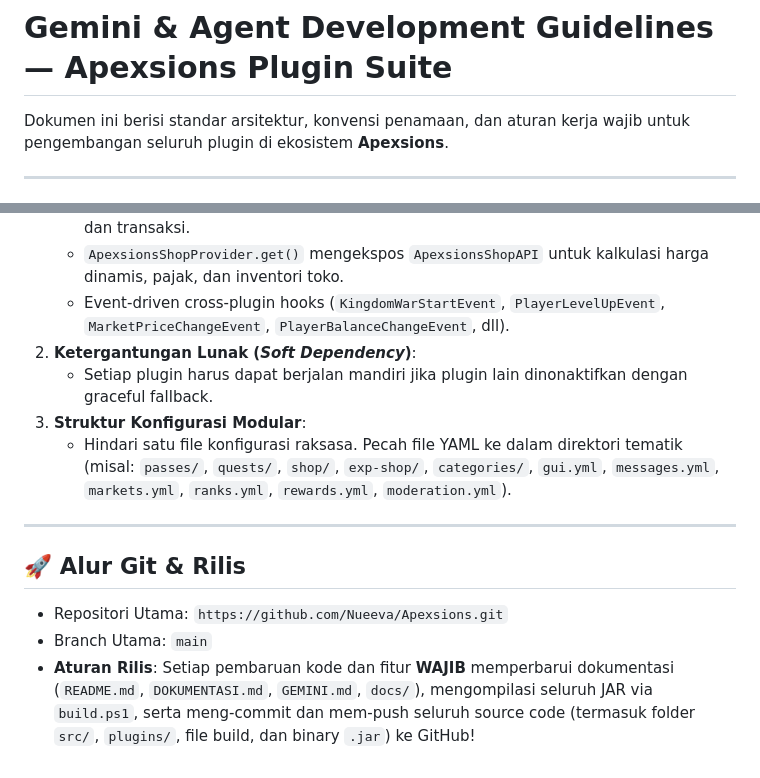
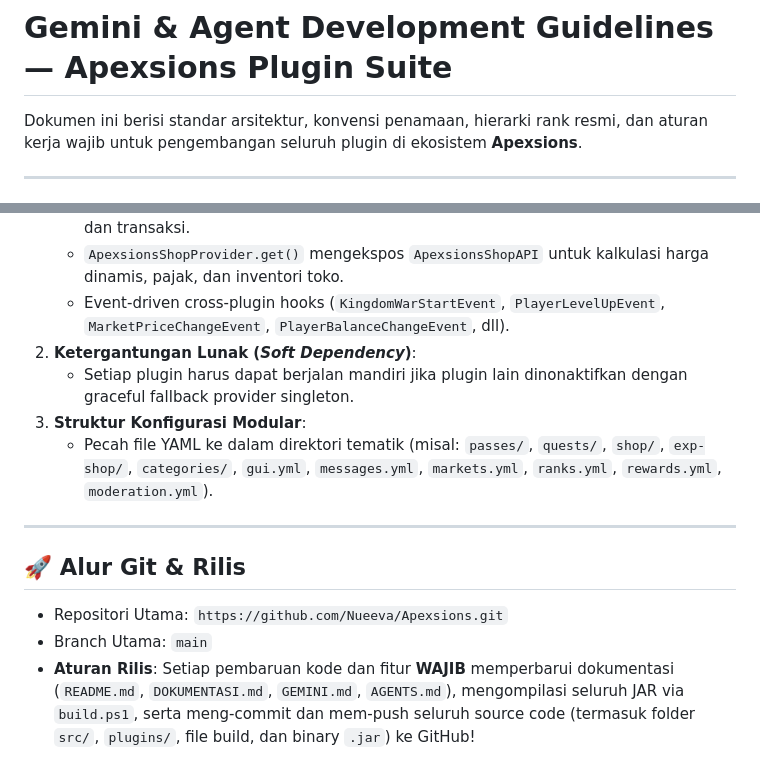
Before and after one commit to Nueeva/Apexsions, a Markdown page: GEMINI.md, 2 parts joined by grey strips. Rendered like a GitHub page.

```diff
--- a/GEMINI.md
+++ b/GEMINI.md
@@ -1,6 +1,6 @@
 # Gemini & Agent Development Guidelines — Apexsions Plugin Suite
 
-Dokumen ini berisi standar arsitektur, konvensi penamaan, dan aturan kerja wajib untuk pengembangan seluruh plugin di ekosistem **Apexsions**.
+Dokumen ini berisi standar arsitektur, konvensi penamaan, hierarki rank resmi, dan aturan kerja wajib untuk pengembangan seluruh plugin di ekosistem **Apexsions**.
 
 ---
 
@@ -58,13 +72,13 @@ Repository dikerjakan bersama oleh beberapa developer. Oleh karena itu, **SEBELU
    - `ApexsionsShopProvider.get()` mengekspos `ApexsionsShopAPI` untuk kalkulasi harga dinamis, pajak, dan inventori toko.
    - Event-driven cross-plugin hooks (`KingdomWarStartEvent`, `PlayerLevelUpEvent`, `MarketPriceChangeEvent`, `PlayerBalanceChangeEvent`, dll).
 2. **Ketergantungan Lunak (*Soft Dependency*)**:
-   - Setiap plugin harus dapat berjalan mandiri jika plugin lain dinonaktifkan dengan graceful fallback.
+   - Setiap plugin harus dapat berjalan mandiri jika plugin lain dinonaktifkan dengan graceful fallback provider singleton.
 3. **Struktur Konfigurasi Modular**:
-   - Hindari satu file konfigurasi raksasa. Pecah file YAML ke dalam direktori tematik (misal: `passes/`, `quests/`, `shop/`, `exp-shop/`, `categories/`, `gui.yml`, `messages.yml`, `markets.yml`, `ranks.yml`, `rewards.yml`, `moderation.yml`).
+   - Pecah file YAML ke dalam direktori tematik (misal: `passes/`, `quests/`, `shop/`, `exp-shop/`, `categories/`, `gui.yml`, `messages.yml`, `markets.yml`, `ranks.yml`, `rewards.yml`, `moderation.yml`).
 
 ---
 
 ## 🚀 Alur Git & Rilis
 - Repositori Utama: `https://github.com/Nueeva/Apexsions.git`
 - Branch Utama: `main`
-- **Aturan Rilis**: Setiap pembaruan kode dan fitur **WAJIB** memperbarui dokumentasi (`README.md`, `DOKUMENTASI.md`, `GEMINI.md`, `docs/`), mengompilasi seluruh JAR via `build.ps1`, serta meng-commit dan mem-push seluruh source code (termasuk folder `src/`, `plugins/`, file build, dan binary `.jar`) ke GitHub!
+- **Aturan Rilis**: Setiap pembaruan kode dan fitur **WAJIB** memperbarui dokumentasi (`README.md`, `DOKUMENTASI.md`, `GEMINI.md`, `AGENTS.md`), mengompilasi seluruh JAR via `build.ps1`, serta meng-commit dan mem-push seluruh source code (termasuk folder `src/`, `plugins/`, file build, dan binary `.jar`) ke GitHub!
```
Also changed, not shown: other parts of GEMINI.md (+22 -8 lines), AGENTS.md (added, +31 -0 lines).
